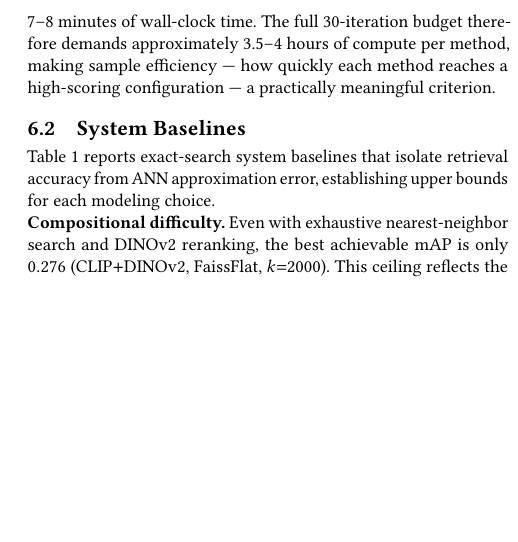
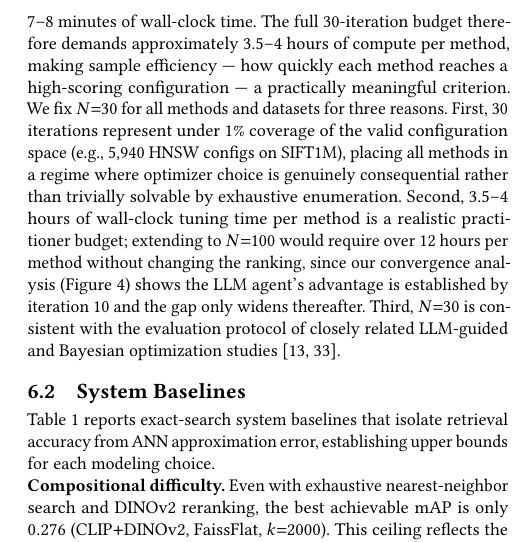
Before and after one commit to shahrzadesmat/Agentic_VDMS, a LaTeX paper (main.tex): part of one column of page 8 of 13, cut so that both start at the same text, the shorter picture padded with empty space. Compiled offline with pdfLaTeX.

Commit message:
Experimental Setup: add N=30 iteration budget justification (coverage, wall-clock, literature precedent)

```diff
--- a/main.tex
+++ b/main.tex
@@ -770,6 +770,18 @@ Each optimization iteration builds a complete ANN index from scratch and issues
 The full 30-iteration budget therefore demands approximately 3.5--4 hours of compute
 per method, making sample efficiency --- how quickly each method reaches a high-scoring
 configuration --- a practically meaningful criterion.
+We fix $N{=}30$ for all methods and datasets for three reasons.
+First, 30 iterations represent under 1\% coverage of the valid configuration space
+(e.g., 5{,}940 HNSW configs on SIFT1M), placing all methods in a regime where
+optimizer choice is genuinely consequential rather than trivially solvable by
+exhaustive enumeration.
+Second, 3.5--4 hours of wall-clock tuning time per method is a realistic practitioner
+budget; extending to $N{=}100$ would require over 12 hours per method without
+changing the ranking, since our convergence analysis (Figure~\ref{fig:convergence})
+shows the LLM agent's advantage is established by iteration~10 and the gap only
+widens thereafter.
+Third, $N{=}30$ is consistent with the evaluation protocol of closely related
+LLM-guided and Bayesian optimization studies~\cite{lao2024gpttuner,yang2024opro}.
 
 \subsection{System Baselines}
 
```
